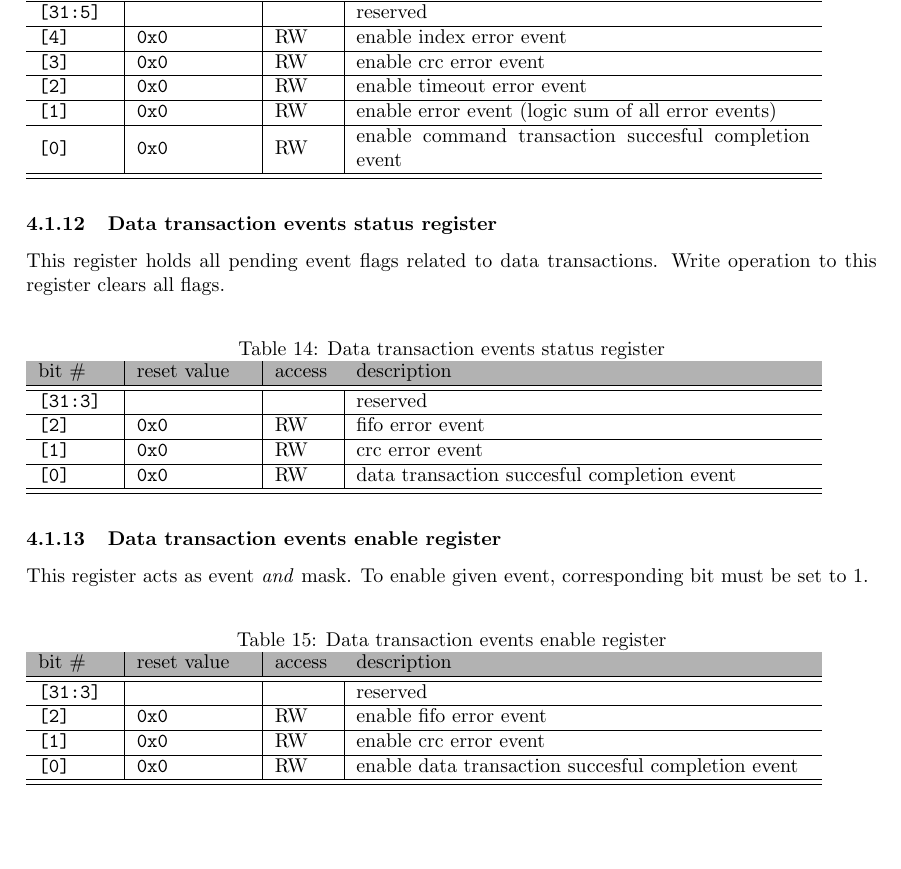
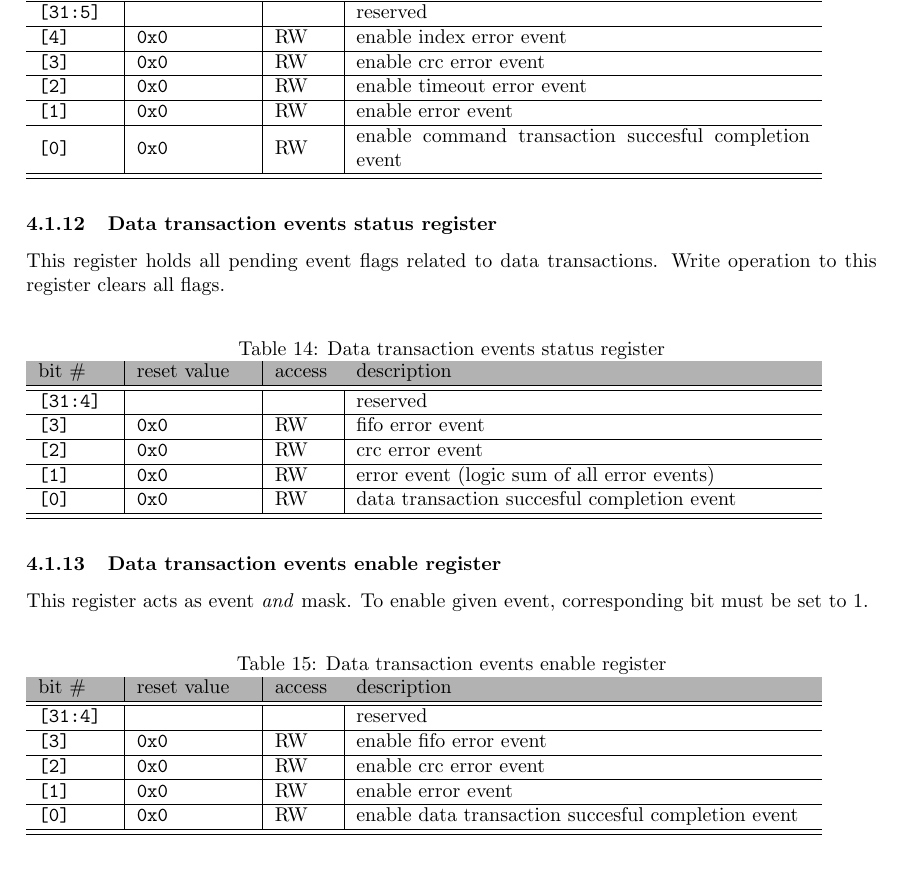
Before and after one commit to mczerski/SD-card-controller, a LaTeX document (doc/src/specification.tex, which reads doc/src/sw_if.tex): part of page 14 of 15, cut so that both start at the same text. Compiled offline with pdfLaTeX.

Commit message:
doccumentation update
additional bit in data events register

Signed-off-by: Marek Czerski <ma.czerski@gmail.com>

```diff
--- a/doc/src/sw_if.tex
+++ b/doc/src/sw_if.tex
@@ -263,7 +263,7 @@
                 \texttt{[4]} & \texttt{0x0} & RW & enable index error event \\ \hline
                 \texttt{[3]} & \texttt{0x0} & RW & enable crc error event \\ \hline
                 \texttt{[2]} & \texttt{0x0} & RW & enable timeout error event \\ \hline
-                \texttt{[1]} & \texttt{0x0} & RW & enable error event (logic sum of all error events) \\ \hline
+                \texttt{[1]} & \texttt{0x0} & RW & enable error event \\ \hline
                 \texttt{[0]} & \texttt{0x0} & RW & enable command transaction succesful completion event \\ \hline
                 \hline
         \end{tabular}
@@ -280,9 +280,10 @@
     \caption{Data transaction events status register}
         \begin{tabular}{m{1.3cm}|m{2cm}|m{1cm}|m{8cm}}
                 \rowcolor[gray]{0.7} bit \# & reset value & access & description \\ \hline \hline
-                \texttt{[31:3]} & & & reserved \\ \hline
-                \texttt{[2]} & \texttt{0x0} & RW & fifo error event \\ \hline
-                \texttt{[1]} & \texttt{0x0} & RW & crc error event \\ \hline
+                \texttt{[31:4]} & & & reserved \\ \hline
+                \texttt{[3]} & \texttt{0x0} & RW & fifo error event \\ \hline
+                \texttt{[2]} & \texttt{0x0} & RW & crc error event \\ \hline
+                \texttt{[1]} & \texttt{0x0} & RW & error event (logic sum of all error events) \\ \hline
                 \texttt{[0]} & \texttt{0x0} & RW & data transaction succesful completion event \\ \hline
                 \hline
         \end{tabular}
@@ -298,9 +299,10 @@
     \caption{Data transaction events enable register}
         \begin{tabular}{m{1.3cm}|m{2cm}|m{1cm}|m{8cm}}
                 \rowcolor[gray]{0.7} bit \# & reset value & access & description \\ \hline \hline
-                \texttt{[31:3]} & & & reserved \\ \hline
-                \texttt{[2]} & \texttt{0x0} & RW & enable fifo error event \\ \hline
-                \texttt{[1]} & \texttt{0x0} & RW & enable crc error event \\ \hline
+                \texttt{[31:4]} & & & reserved \\ \hline
+                \texttt{[3]} & \texttt{0x0} & RW & enable fifo error event \\ \hline
+                \texttt{[2]} & \texttt{0x0} & RW & enable crc error event \\ \hline
+                \texttt{[1]} & \texttt{0x0} & RW & enable error event \\ \hline
                 \texttt{[0]} & \texttt{0x0} & RW & enable data transaction succesful completion event \\ \hline
                 \hline
         \end{tabular}
```
